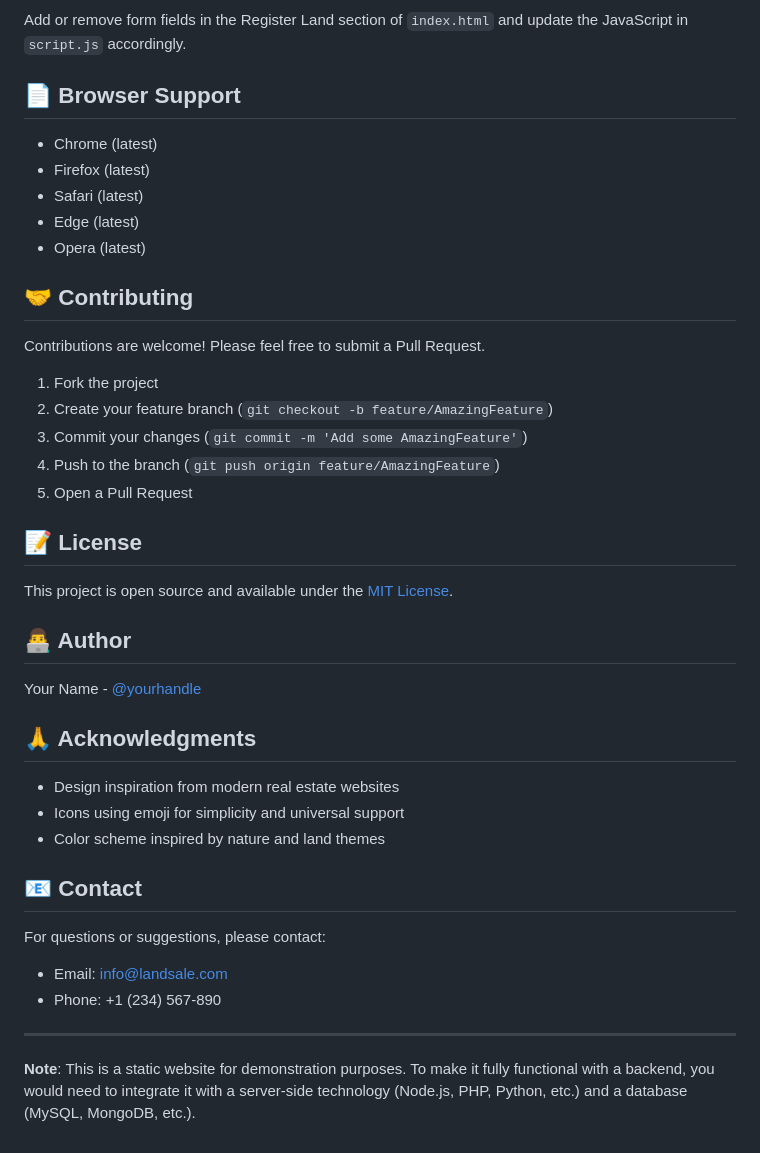
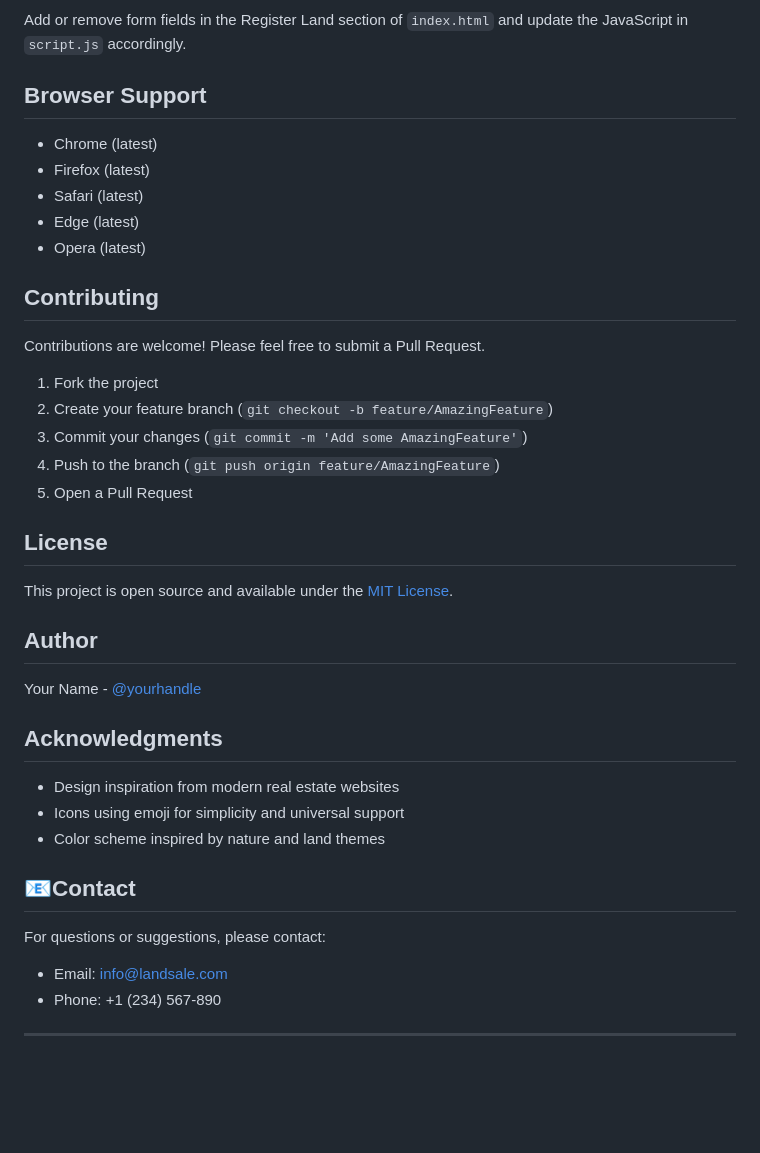
Before and after one commit to sajini-kaushalya623/Land-Sale-Management-System-, a Markdown page: README.md, the part around one of its changes. GitHub-like rendering; blank space fills up the shorter version.

Commit message:
Refactor section headings in README.md
Updated section headings for consistency and removed emojis.

```diff
--- a/README.md
+++ b/README.md
@@ -150,7 +150,7 @@ Copy and modify the land card structure in `index.html`:
 ### Modifying Form Fields
 Add or remove form fields in the Register Land section of `index.html` and update the JavaScript in `script.js` accordingly.
 
-## 📄 Browser Support
+##  Browser Support
 
 - Chrome (latest)
 - Firefox (latest)
@@ -158,7 +158,7 @@ Add or remove form fields in the Register Land section of `index.html` and updat
 - Edge (latest)
 - Opera (latest)
 
-## 🤝 Contributing
+##  Contributing
 
 Contributions are welcome! Please feel free to submit a Pull Request.
 
@@ -168,26 +168,24 @@ Contributions are welcome! Please feel free to submit a Pull Request.
 4. Push to the branch (`git push origin feature/AmazingFeature`)
 5. Open a Pull Request
 
-## 📝 License
+##  License
 
 This project is open source and available under the [MIT License](LICENSE).
 
-## 👨‍💻 Author
+##  Author
 
 Your Name - [@yourhandle](https://twitter.com/yourhandle)
 
-## 🙏 Acknowledgments
+##  Acknowledgments
 
 - Design inspiration from modern real estate websites
 - Icons using emoji for simplicity and universal support
 - Color scheme inspired by nature and land themes
 
-## 📧 Contact
+## 📧Contact
 
 For questions or suggestions, please contact:
 - Email: info@landsale.com
 - Phone: +1 (234) 567-890
 
 ---
-
-**Note**: This is a static website for demonstration purposes. To make it fully functional with a backend, you would need to integrate it with a server-side technology (Node.js, PHP, Python, etc.) and a database (MySQL, MongoDB, etc.).
```
Also changed, not shown: other parts of README.md (+1 -1 lines).
